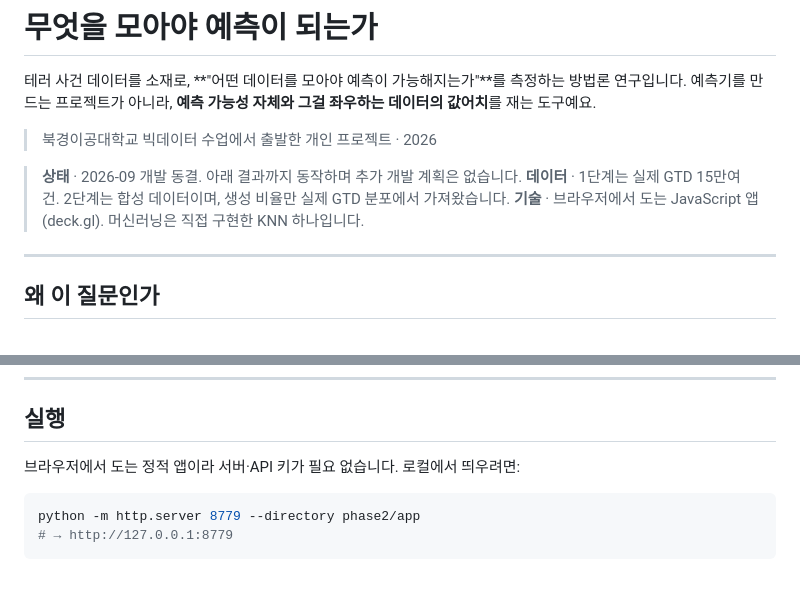
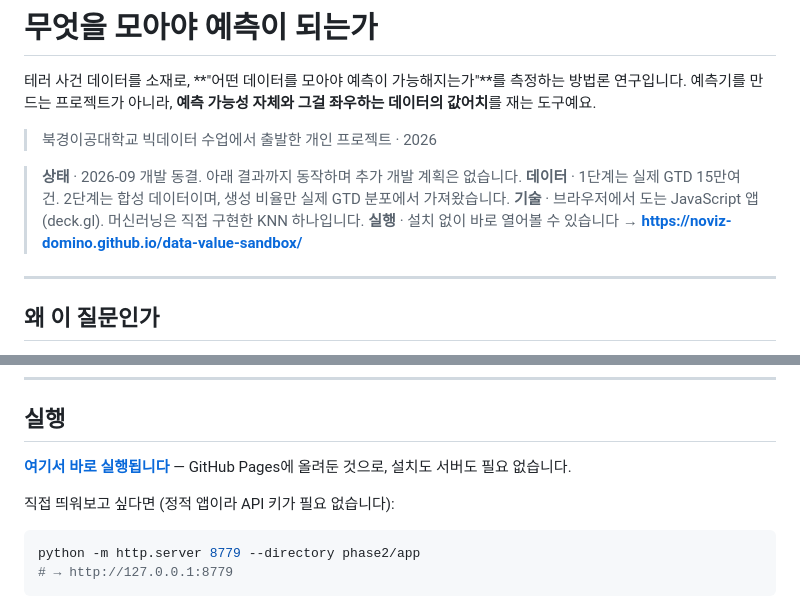
Before and after one commit to noviz-domino/data-value-sandbox, a Markdown page: README.md, 2 parts joined by grey strips. GitHub-like rendering; blank space fills up the shorter version.

Commit message:
docs: 배포 주소 추가 — 설치 없이 바로 열어볼 수 있게

````diff
--- a/README.md
+++ b/README.md
@@ -7,6 +7,7 @@
 > **상태** · 2026-09 개발 동결. 아래 결과까지 동작하며 추가 개발 계획은 없습니다.
 > **데이터** · 1단계는 실제 GTD 15만여 건. 2단계는 합성 데이터이며, 생성 비율만 실제 GTD 분포에서 가져왔습니다.
 > **기술** · 브라우저에서 도는 JavaScript 앱(deck.gl). 머신러닝은 직접 구현한 KNN 하나입니다.
+> **실행** · 설치 없이 바로 열어볼 수 있습니다 → **[https://noviz-domino.github.io/data-value-sandbox/](https://noviz-domino.github.io/data-value-sandbox/)**
 
 ---
 
@@ -199,7 +200,9 @@
 
 ## 실행
 
-브라우저에서 도는 정적 앱이라 서버·API 키가 필요 없습니다. 로컬에서 띄우려면:
+**[여기서 바로 실행됩니다](https://noviz-domino.github.io/data-value-sandbox/)** — GitHub Pages에 올려둔 것으로, 설치도 서버도 필요 없습니다.
+
+직접 띄워보고 싶다면 (정적 앱이라 API 키가 필요 없습니다):
 
 ```bash
 python -m http.server 8779 --directory phase2/app
````
